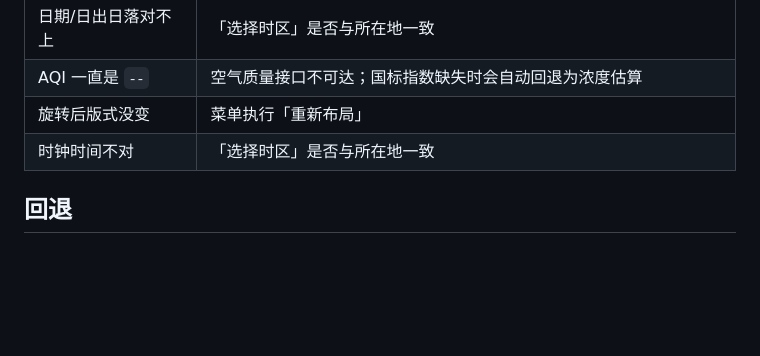
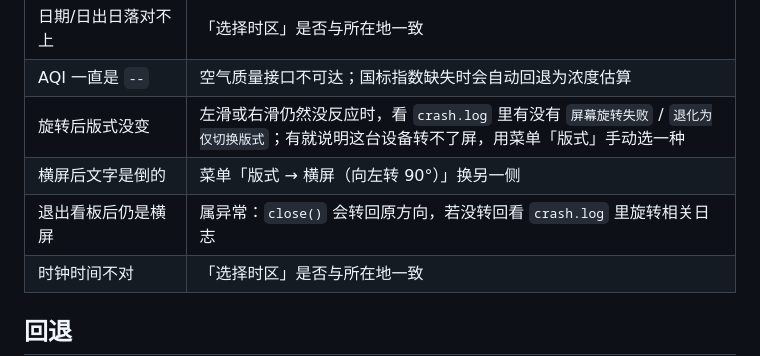
Before and after one commit to winrich/dashboard.koplugin, a Markdown page: README.md, the part around one of its changes. GitHub-like rendering; blank space fills up the shorter version.

```diff
--- a/README.md
+++ b/README.md
@@ -204,7 +232,9 @@ API Host 在「设置」页，API Key 在「项目管理 → 凭据」）。两
 | 提示「该凭据没有开通…权限」 | 控制台里该项目未开通「天气预报」或「空气质量」数据 |
 | 日期/日出日落对不上 | 「选择时区」是否与所在地一致 |
 | AQI 一直是 `--` | 空气质量接口不可达；国标指数缺失时会自动回退为浓度估算 |
-| 旋转后版式没变 | 菜单执行「重新布局」 |
+| 旋转后版式没变 | 左滑或右滑仍然没反应时，看 `crash.log` 里有没有 `屏幕旋转失败` / `退化为仅切换版式`；有就说明这台设备转不了屏，用菜单「版式」手动选一种 |
+| 横屏后文字是倒的 | 菜单「版式 → 横屏（向左转 90°）」换另一侧 |
+| 退出看板后仍是横屏 | 属异常：`close()` 会转回原方向，若没转回看 `crash.log` 里旋转相关日志 |
 | 时钟时间不对 | 「选择时区」是否与所在地一致 |
 
 ## 回退
```
Also changed, not shown: other parts of README.md (+43 -15 lines), preview/landscape.png, preview/portrait.png, 6 other files.
